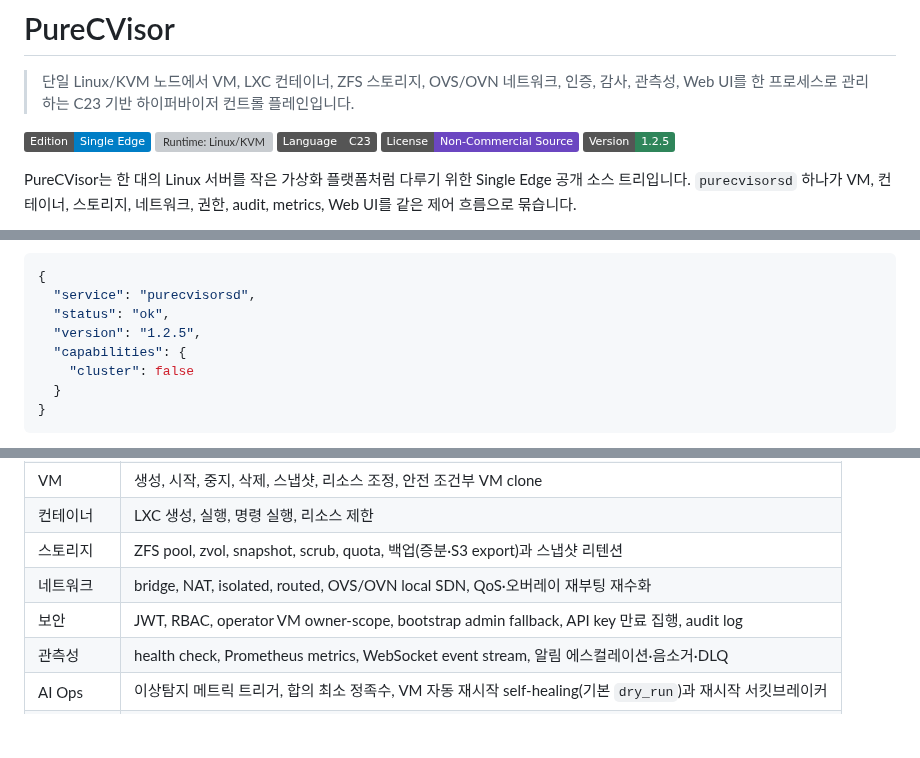
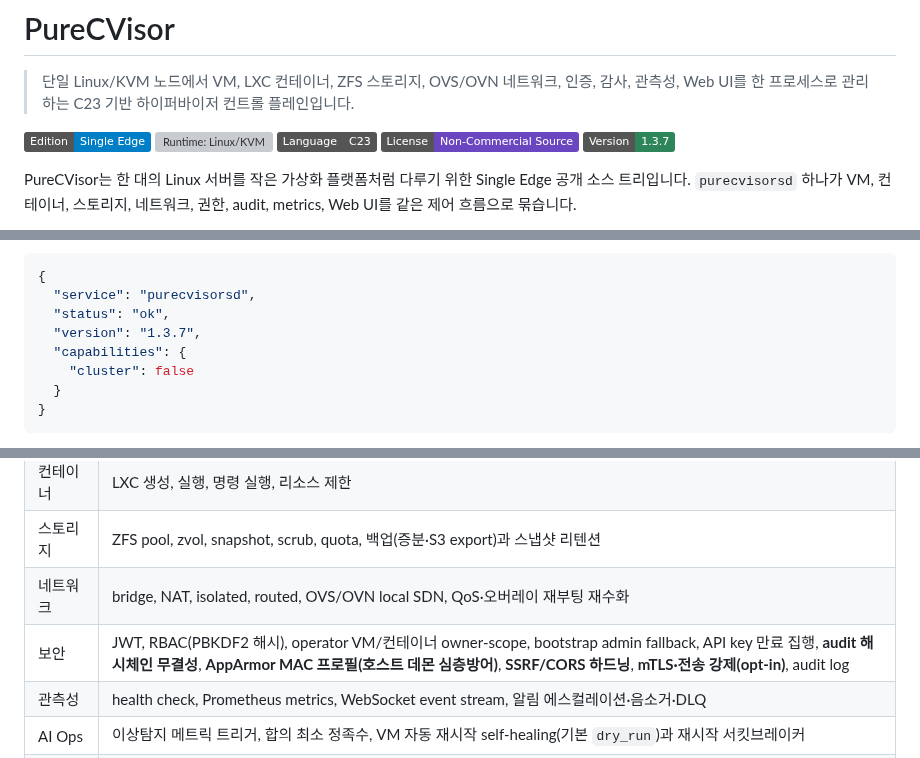
Before and after one commit to HardcoreMonk/purecvisor, a Markdown page: README.md, 3 parts joined by grey strips. Drawn GitHub-style; badges without logos; blank space fills up the shorter version; grey boxes are pictures that could not be loaded.

Commit message:
docs(README): 버전 현행화 1.2.5→1.3.7 + 보안 하드닝(AppArmor MAC·감사 해시체인·SSRF/CORS·mTLS) 반영

```diff
--- a/README.md
+++ b/README.md
@@ -6,7 +6,7 @@
 [![Runtime: Linux/KVM](https://img.shields.io/badge/Runtime-Linux%2FKVM-2f855a.svg)](docs/GUIDE.md)
 [![Language: C23](https://img.shields.io/badge/Language-C23-555.svg)](AGENTS.md)
 [![License: Non-Commercial Source](https://img.shields.io/badge/License-Non--Commercial%20Source-6b46c1.svg)](LICENSE)
-[![Version: 1.2.5](https://img.shields.io/badge/Version-1.2.5-2f855a.svg)](include/purecvisor/version.h)
+[![Version: 1.3.7](https://img.shields.io/badge/Version-1.3.7-2f855a.svg)](include/purecvisor/version.h)
 
 PureCVisor는 한 대의 Linux 서버를 작은 가상화 플랫폼처럼 다루기 위한 Single Edge 공개 소스 트리입니다. `purecvisorsd` 하나가 VM, 컨테이너, 스토리지, 네트워크, 권한, audit, metrics, Web UI를 같은 제어 흐름으로 묶습니다.
 
@@ -70,7 +70,7 @@ curl -s http://localhost:80/api/v1/health | python3 -m json.tool
 {
   "service": "purecvisorsd",
   "status": "ok",
-  "version": "1.2.5",
+  "version": "1.3.7",
   "capabilities": {
     "cluster": false
   }
@@ -95,7 +95,7 @@ make release
 | 컨테이너 | LXC 생성, 실행, 명령 실행, 리소스 제한 |
 | 스토리지 | ZFS pool, zvol, snapshot, scrub, quota, 백업(증분·S3 export)과 스냅샷 리텐션 |
 | 네트워크 | bridge, NAT, isolated, routed, OVS/OVN local SDN, QoS·오버레이 재부팅 재수화 |
-| 보안 | JWT, RBAC, operator VM owner-scope, bootstrap admin fallback, API key 만료 집행, audit log |
+| 보안 | JWT, RBAC(PBKDF2 해시), operator VM/컨테이너 owner-scope, bootstrap admin fallback, API key 만료 집행, **audit 해시체인 무결성**, **AppArmor MAC 프로필(호스트 데몬 심층방어)**, **SSRF/CORS 하드닝**, **mTLS·전송 강제(opt-in)**, audit log |
 | 관측성 | health check, Prometheus metrics, WebSocket event stream, 알림 에스컬레이션·음소거·DLQ |
 | AI Ops | 이상탐지 메트릭 트리거, 합의 최소 정족수, VM 자동 재시작 self-healing(기본 `dry_run`)과 재시작 서킷브레이커 |
 | 운영 | systemd 배포, release build, Single Edge 공개판 검증 스크립트 |
```
